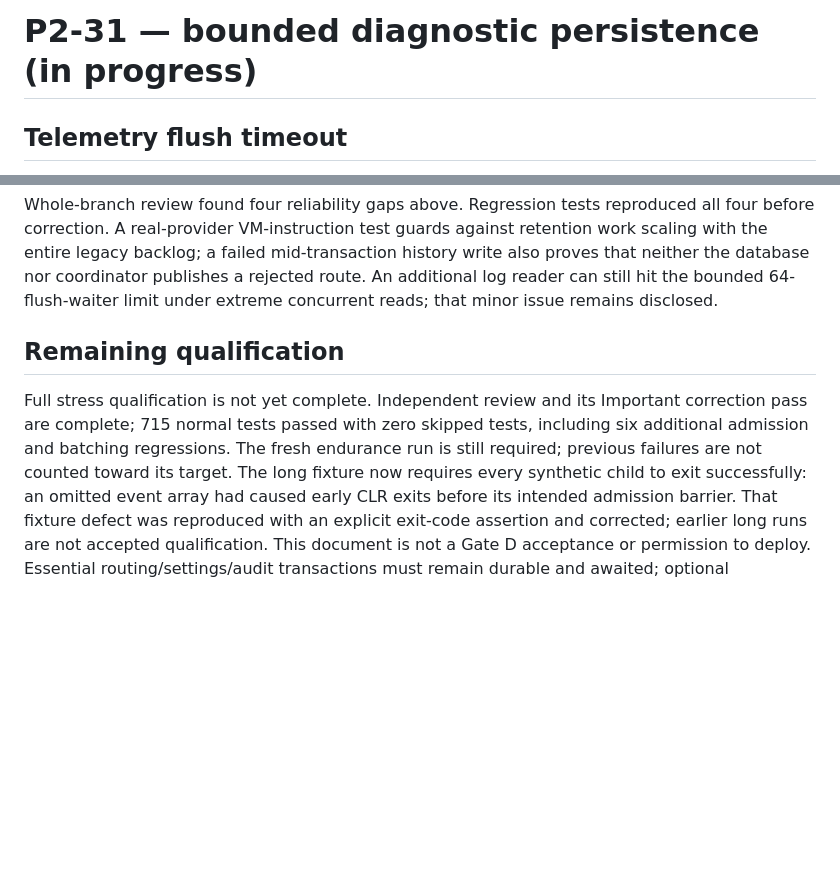
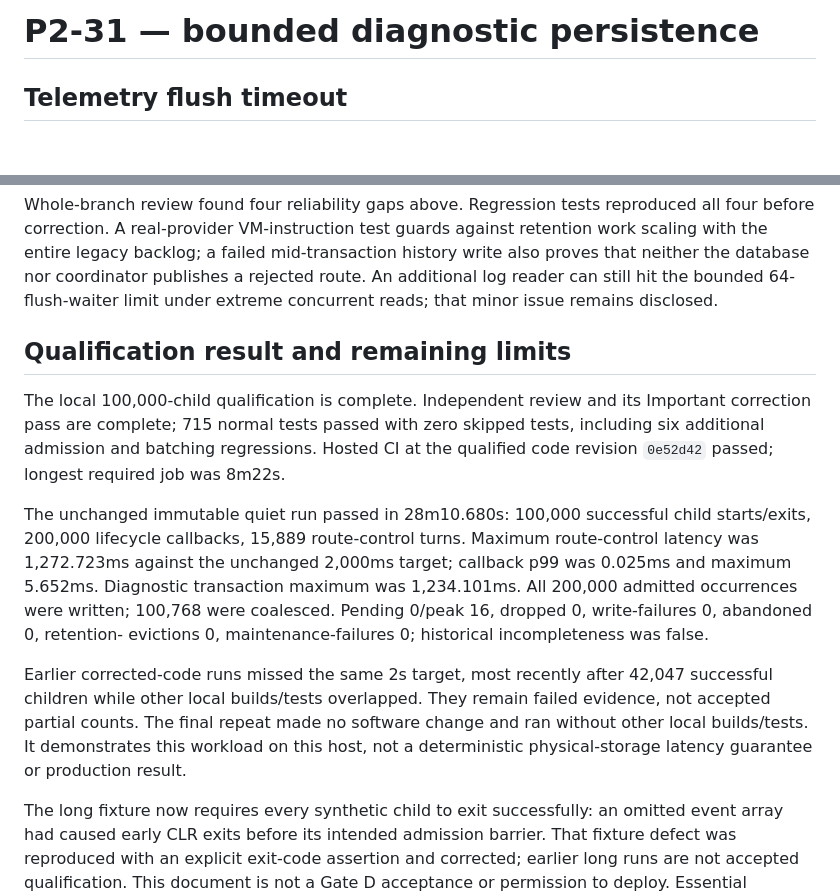
Before and after one commit to abdlmalekluttee/BroadcastRouter, a Markdown page: docs/phase2/P2-31.md, 2 parts joined by grey strips. Drawn GitHub-style; blank space fills up the shorter version.

Commit message:
docs: record complete 100k-child persistence qualification

```diff
--- a/docs/phase2/P2-31.md
+++ b/docs/phase2/P2-31.md
@@ -1,4 +1,4 @@
-# P2-31 — bounded diagnostic persistence (in progress)
+# P2-31 — bounded diagnostic persistence
 
 ## Telemetry flush timeout
 
@@ -104,12 +104,27 @@ history write also proves that neither the database nor coordinator publishes a
 rejected route. An additional log reader can still hit the bounded 64-flush-waiter
 limit under extreme concurrent reads; that minor issue remains disclosed.
 
-## Remaining qualification
+## Qualification result and remaining limits
 
-Full stress qualification is not yet complete. Independent review and its Important
+The local 100,000-child qualification is complete. Independent review and its Important
 correction pass are complete; 715 normal tests passed with zero skipped tests,
-including six additional admission and batching regressions. The fresh endurance
-run is still required; previous failures are not counted toward its target.
+including six additional admission and batching regressions. Hosted CI at the
+qualified code revision `0e52d42` passed; longest required job was 8m22s.
+
+The unchanged immutable quiet run passed in 28m10.680s: 100,000 successful child
+starts/exits, 200,000 lifecycle callbacks, 15,889 route-control turns. Maximum
+route-control latency was 1,272.723ms against the unchanged 2,000ms target;
+callback p99 was 0.025ms and maximum 5.652ms. Diagnostic transaction maximum
+was 1,234.101ms. All 200,000 admitted occurrences were written; 100,768 were
+coalesced. Pending 0/peak 16, dropped 0, write-failures 0, abandoned 0, retention-
+evictions 0, maintenance-failures 0; historical incompleteness was false.
+
+Earlier corrected-code runs missed the same 2s target, most recently after 42,047
+successful children while other local builds/tests overlapped. They remain failed
+evidence, not accepted partial counts. The final repeat made no software change
+and ran without other local builds/tests. It demonstrates this workload on this
+host, not a deterministic physical-storage latency guarantee or production result.
+
 The long fixture now requires every synthetic child to exit successfully: an
 omitted event array had caused early CLR exits before its intended admission
 barrier. That fixture defect was reproduced with an explicit exit-code assertion
```
Also changed, not shown: docs/PHASE2_PROGRESS.md (+13 -0 lines).
